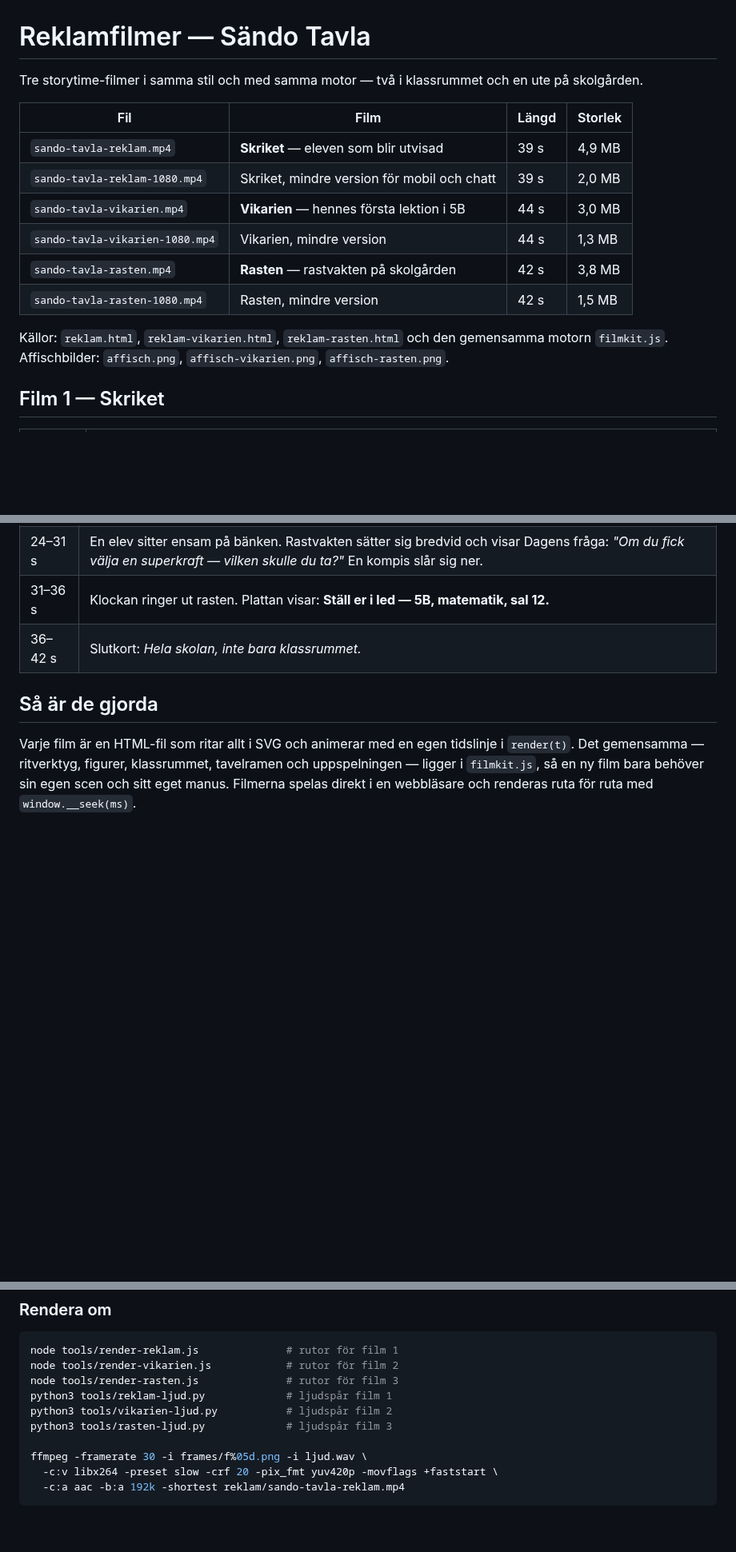
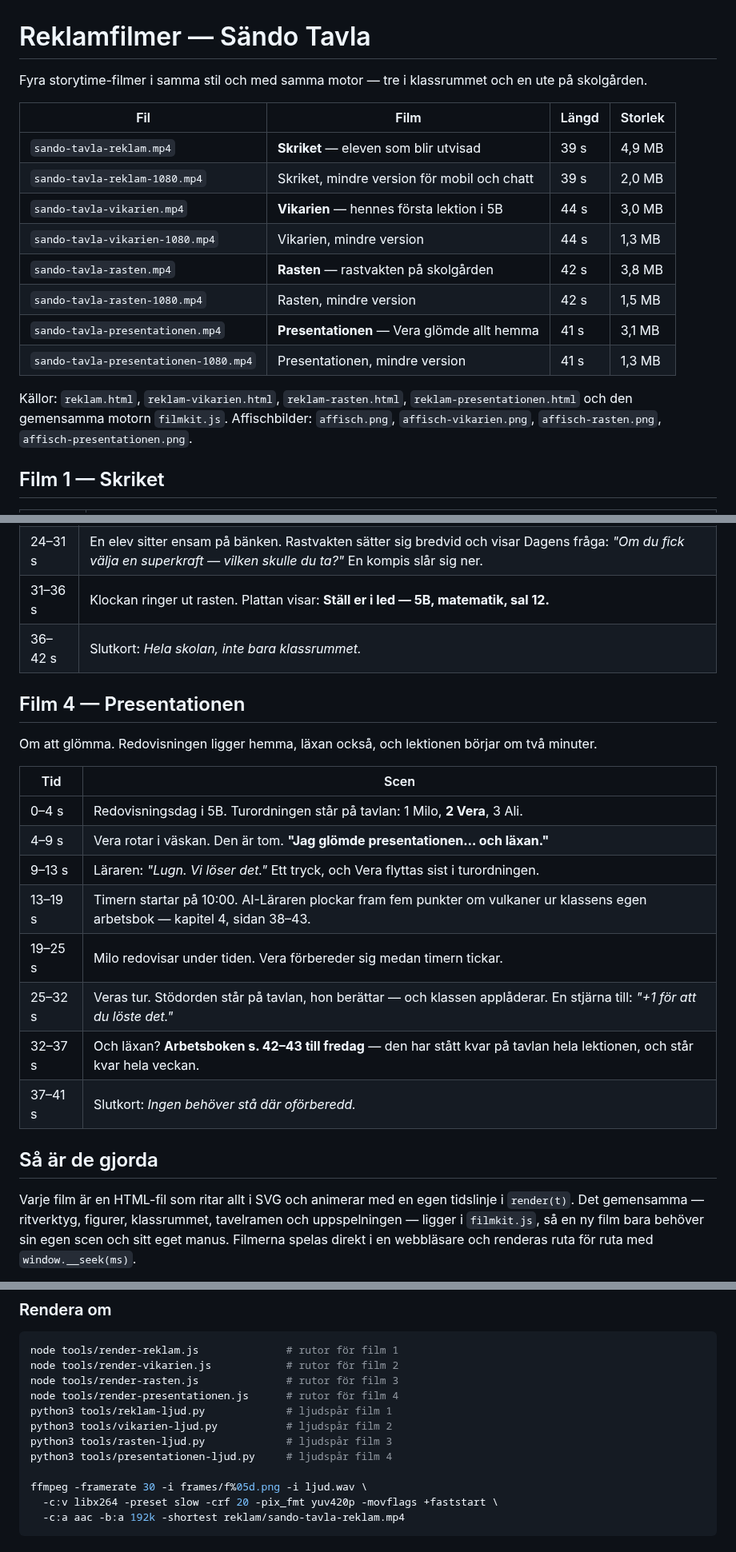
Before and after one commit to raken123/s-ndo, a Markdown page: reklam/README.md, 3 parts joined by grey strips. Shown at 80% size. Rendered like a GitHub page; blank space fills up the shorter version.

```diff
--- a/reklam/README.md
+++ b/reklam/README.md
@@ -1,6 +1,6 @@
 # Reklamfilmer — Sändo Tavla
 
-Tre storytime-filmer i samma stil och med samma motor — två i klassrummet
+Fyra storytime-filmer i samma stil och med samma motor — tre i klassrummet
 och en ute på skolgården.
 
 | Fil | Film | Längd | Storlek |
@@ -11,10 +11,13 @@ och en ute på skolgården.
 | `sando-tavla-vikarien-1080.mp4` | Vikarien, mindre version | 44 s | 1,3 MB |
 | `sando-tavla-rasten.mp4` | **Rasten** — rastvakten på skolgården | 42 s | 3,8 MB |
 | `sando-tavla-rasten-1080.mp4` | Rasten, mindre version | 42 s | 1,5 MB |
+| `sando-tavla-presentationen.mp4` | **Presentationen** — Vera glömde allt hemma | 41 s | 3,1 MB |
+| `sando-tavla-presentationen-1080.mp4` | Presentationen, mindre version | 41 s | 1,3 MB |
 
-Källor: `reklam.html`, `reklam-vikarien.html`, `reklam-rasten.html` och den
-gemensamma motorn `filmkit.js`. Affischbilder: `affisch.png`,
-`affisch-vikarien.png`, `affisch-rasten.png`.
+Källor: `reklam.html`, `reklam-vikarien.html`, `reklam-rasten.html`,
+`reklam-presentationen.html` och den gemensamma motorn `filmkit.js`.
+Affischbilder: `affisch.png`, `affisch-vikarien.png`, `affisch-rasten.png`,
+`affisch-presentationen.png`.
 
 ## Film 1 — Skriket
 
@@ -59,6 +62,22 @@ rastvakten i stället för på smartboarden.
 | 31–36 s | Klockan ringer ut rasten. Plattan visar: **Ställ er i led — 5B, matematik, sal 12.** |
 | 36–42 s | Slutkort: *Hela skolan, inte bara klassrummet.* |
 
+## Film 4 — Presentationen
+
+Om att glömma. Redovisningen ligger hemma, läxan också, och lektionen börjar
+om två minuter.
+
+| Tid | Scen |
+|---|---|
+| 0–4 s | Redovisningsdag i 5B. Turordningen står på tavlan: 1 Milo, **2 Vera**, 3 Ali. |
+| 4–9 s | Vera rotar i väskan. Den är tom. **"Jag glömde presentationen… och läxan."** |
+| 9–13 s | Läraren: *"Lugn. Vi löser det."* Ett tryck, och Vera flyttas sist i turordningen. |
+| 13–19 s | Timern startar på 10:00. AI-Läraren plockar fram fem punkter om vulkaner ur klassens egen arbetsbok — kapitel 4, sidan 38–43. |
+| 19–25 s | Milo redovisar under tiden. Vera förbereder sig medan timern tickar. |
+| 25–32 s | Veras tur. Stödorden står på tavlan, hon berättar — och klassen applåderar. En stjärna till: *"+1 för att du löste det."* |
+| 32–37 s | Och läxan? **Arbetsboken s. 42–43 till fredag** — den har stått kvar på tavlan hela lektionen, och står kvar hela veckan. |
+| 37–41 s | Slutkort: *Ingen behöver stå där oförberedd.* |
+
 ## Så är de gjorda
 
 Varje film är en HTML-fil som ritar allt i SVG och animerar med en egen
@@ -79,9 +98,11 @@ som appen spelar vid en utvisning, och lektionssignalen är appens egen chime.
 node tools/render-reklam.js              # rutor för film 1
 node tools/render-vikarien.js            # rutor för film 2
 node tools/render-rasten.js              # rutor för film 3
+node tools/render-presentationen.js      # rutor för film 4
 python3 tools/reklam-ljud.py             # ljudspår film 1
 python3 tools/vikarien-ljud.py           # ljudspår film 2
 python3 tools/rasten-ljud.py             # ljudspår film 3
+python3 tools/presentationen-ljud.py     # ljudspår film 4
 
 ffmpeg -framerate 30 -i frames/f%05d.png -i ljud.wav \
   -c:v libx264 -preset slow -crf 20 -pix_fmt yuv420p -movflags +faststart \
```
Also changed, not shown: reklam/affisch-presentationen.png (added), 5 other files.
